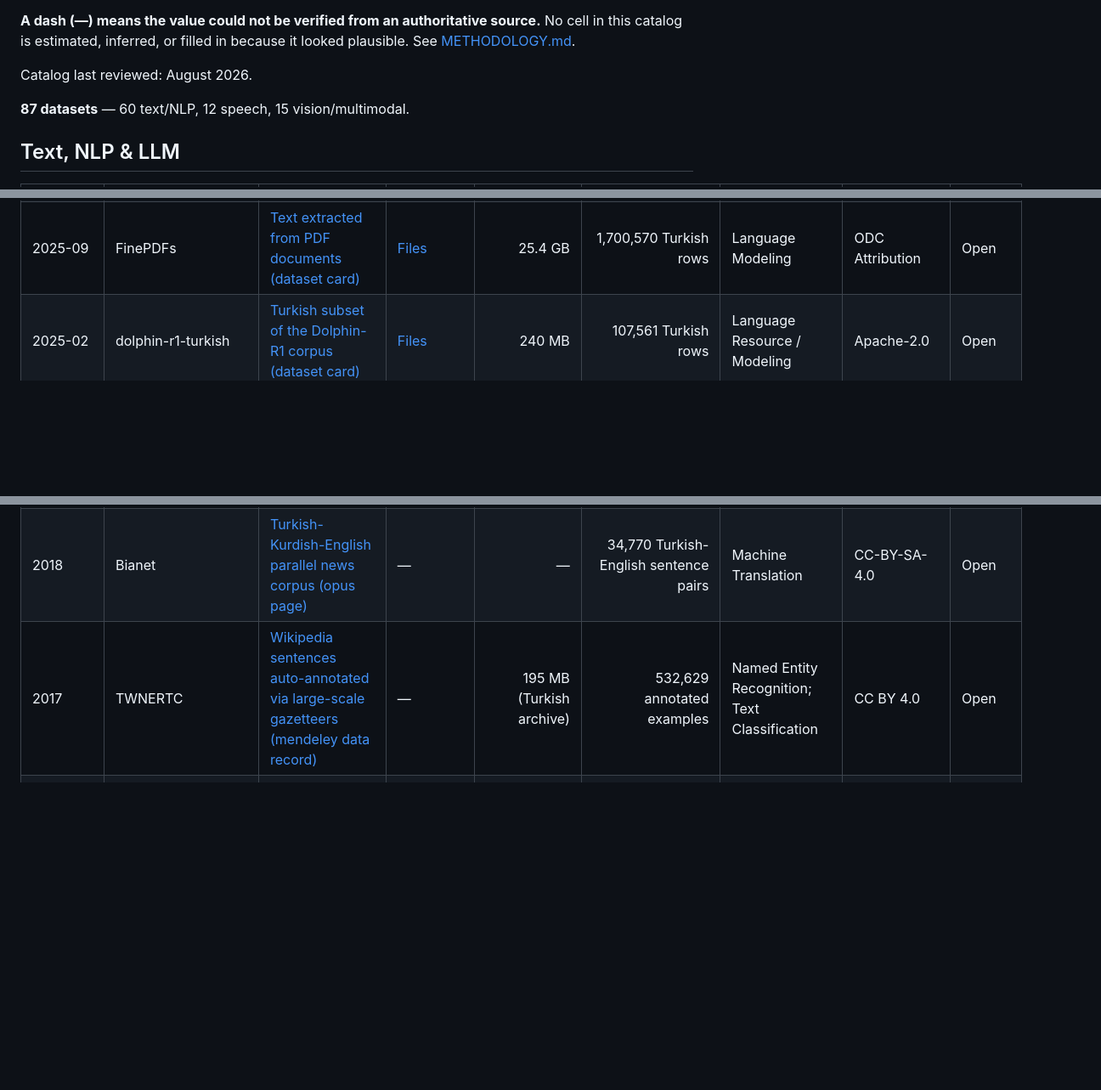
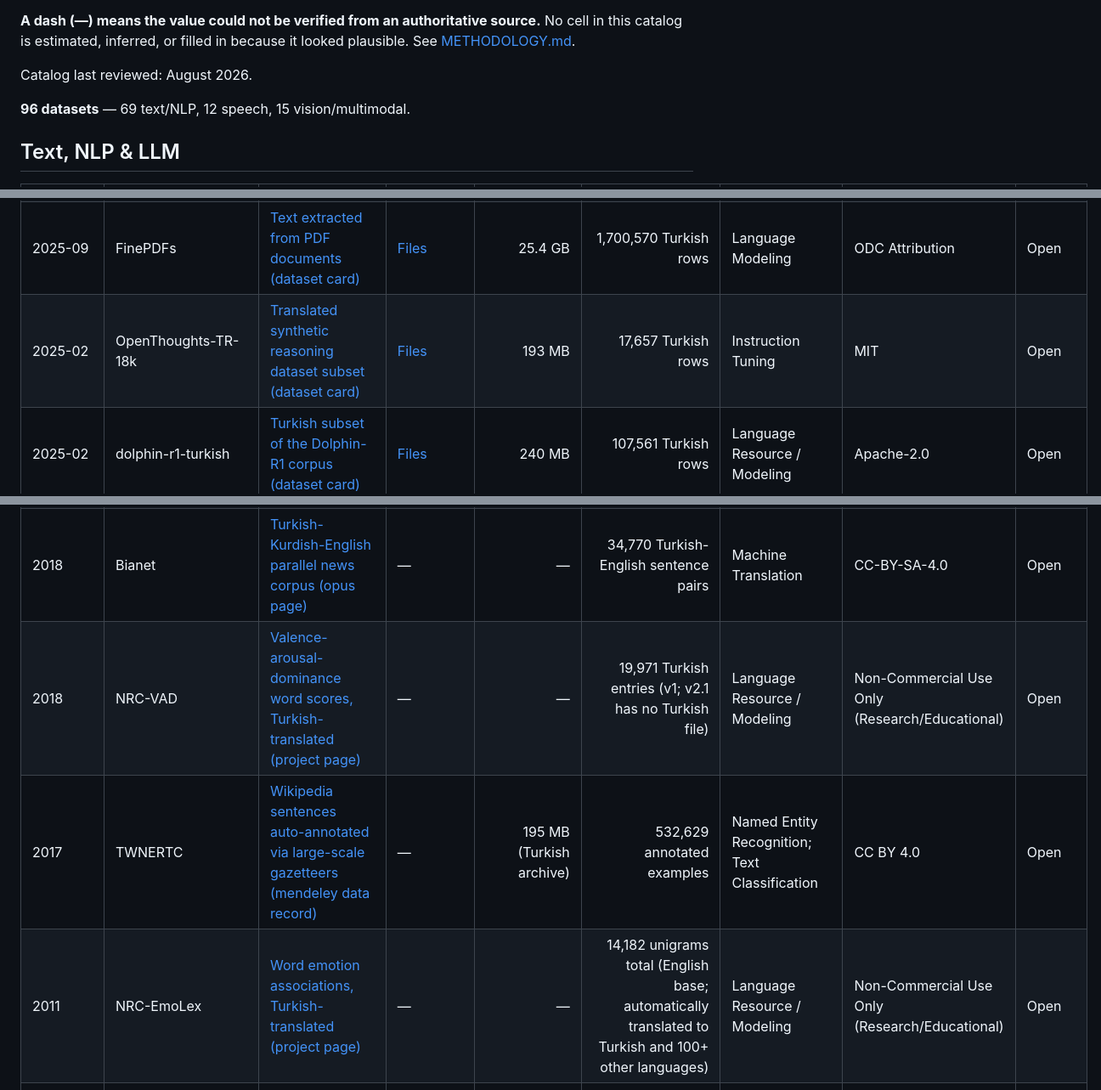
Before and after one commit to BilalAbic/awesome-turkish-datasets, a Markdown page: README.md, 3 parts joined by grey strips. Shown at 85% size. Rendered like a GitHub page; blank space fills up the shorter version.

Commit message:
Verify ten more datasets

```diff
--- a/README.md
+++ b/README.md
@@ -10,7 +10,7 @@ Links in **Description** lead to a dataset's canonical source — an official da
 
 Catalog last reviewed: August 2026.
 
-**87 datasets** — 60 text/NLP, 12 speech, 15 vision/multimodal.
+**96 datasets** — 69 text/NLP, 12 speech, 15 vision/multimodal.
 
 ## Text, NLP & LLM
 
@@ -29,6 +29,7 @@ Catalog last reviewed: August 2026.
 | 2025-10 | Global PIQA Non-Parallel | [Hand-built commonsense reasoning benchmark, 100+ languages (dataset card)](https://huggingface.co/datasets/mrlbenchmarks/global-piqa-nonparallel) | [Files](https://huggingface.co/datasets/mrlbenchmarks/global-piqa-nonparallel/tree/main) | 136 KB | 100 Turkish rows | Benchmarking | CC BY-SA 4.0 | Open |
 | 2025-10 | GPQA Extended Translated to Turkish Language | [Translated graduate-level science exam questions (dataset card)](https://huggingface.co/datasets/ytu-ce-cosmos/gpqa-extended_tr) | [Files](https://huggingface.co/datasets/ytu-ce-cosmos/gpqa-extended_tr/tree/main) | 396 KB | 546 Turkish rows | Instruction Tuning | Apache-2.0 | Open |
 | 2025-09 | FinePDFs | [Text extracted from PDF documents (dataset card)](https://huggingface.co/datasets/HuggingFaceFW/finepdfs) | [Files](https://huggingface.co/datasets/HuggingFaceFW/finepdfs/tree/main) | 25.4 GB | 1,700,570 Turkish rows | Language Modeling | ODC Attribution | Open |
+| 2025-02 | OpenThoughts-TR-18k | [Translated synthetic reasoning dataset subset (dataset card)](https://huggingface.co/datasets/selimc/OpenThoughts-TR-18k) | [Files](https://huggingface.co/datasets/selimc/OpenThoughts-TR-18k/tree/main) | 193 MB | 17,657 Turkish rows | Instruction Tuning | MIT | Open |
 | 2025-02 | dolphin-r1-turkish | [Turkish subset of the Dolphin-R1 corpus (dataset card)](https://huggingface.co/datasets/WiroAI/dolphin-r1-turkish) | [Files](https://huggingface.co/datasets/WiroAI/dolphin-r1-turkish/tree/main) | 240 MB | 107,561 Turkish rows | Language Resource / Modeling | Apache-2.0 | Open |
 | 2025 | SentiTurca | [Movie, e-commerce and hate-speech reviews (dataset card)](https://huggingface.co/datasets/turkish-nlp-suite/SentiTurca) | [Files](https://huggingface.co/datasets/turkish-nlp-suite/SentiTurca/tree/main) | 70.4 MB | 234,345 labeled rows across e-commerce, movie, and hate-speech subsets | Sentiment Analysis; Hate Speech Classification | CC BY-SA 4.0 | Open |
 | 2025 | TrGLUE | [Single-sentence and sentence-pair classification benchmark (dataset card)](https://huggingface.co/datasets/turkish-nlp-suite/TrGLUE) | [Files](https://huggingface.co/datasets/turkish-nlp-suite/TrGLUE/tree/main) | 181 MB | 813,313 rows across 8 Turkish language-understanding tasks | Turkish Language Understanding Benchmark | CC BY-SA 4.0 | Open |
@@ -72,7 +79,9 @@ Catalog last reviewed: August 2026.
 | 2019-10 | C4 | [Cleaned Common Crawl web corpus (dataset card)](https://huggingface.co/datasets/allenai/c4) | [Files](https://huggingface.co/datasets/allenai/c4/tree/main) | ~ 3.1 GB (Turkish subset) | 1,683,640 Turkish rows | Language Resource / Modeling | ODC Attribution | Open |
 | 2018 | TrMor2018 | [Morphological analysis data for Turkish (repository)](https://github.com/ai-ku/TrMor2018) | [Files](https://github.com/ai-ku/TrMor2018/tree/master/TrMor2018) | ~ 27.2 MB (GitHub repo) | 390 documents; 34,673 sentences; 460,669 morphologically analyzed tokens | Morphological Analysis; Disambiguation | MIT (repository); analyzer/FST permission caveat | Open |
 | 2018 | Bianet | [Turkish-Kurdish-English parallel news corpus (opus page)](https://opus.nlpl.eu/datasets/Bianet) | — | — | 34,770 Turkish-English sentence pairs | Machine Translation | CC-BY-SA-4.0 | Open |
+| 2018 | NRC-VAD | [Valence-arousal-dominance word scores, Turkish-translated (project page)](http://saifmohammad.com/WebPages/nrc-vad.html) | — | — | 19,971 Turkish entries (v1; v2.1 has no Turkish file) | Language Resource / Modeling | Non-Commercial Use Only (Research/Educational) | Open |
 | 2017 | TWNERTC | [Wikipedia sentences auto-annotated via large-scale gazetteers (mendeley data record)](https://data.mendeley.com/datasets/cdcztymf4k/1) | — | 195 MB (Turkish archive) | 532,629 annotated examples | Named Entity Recognition; Text Classification | CC BY 4.0 | Open |
+| 2011 | NRC-EmoLex | [Word emotion associations, Turkish-translated (project page)](http://saifmohammad.com/WebPages/AccessResource.htm) | — | — | 14,182 unigrams total (English base; automatically translated to Turkish and 100+ other languages) | Language Resource / Modeling | Non-Commercial Use Only (Research/Educational) | Open |
 | 2005 | Collins Multilingual database (MLD) - PhraseBank | [Multilingual phrase bank across 28 languages (elra catalog record)](https://catalog.elra.info/en-us/repository/browse/ELRA-T0377/) | — | — | 2,000 phrases (28 languages) | Lexical or Parallel Resource | Non Commercial Use - ELRA END USER | Paid |
 | 2005 | Collins Multilingual database (MLD) - WordBank | [Multilingual wordbank across 32 languages (elra catalog record)](https://catalog.elra.info/en-us/repository/browse/ELRA-T0376/) | — | — | 10,000 words per language (32 languages) | Lexical or Parallel Resource | Non Commercial Use - ELRA END USER | Paid |
 | 1996 | ECI/MCI (European Corpus Initiative/Multilingual Corpus I) | [Multilingual corpus covering major world languages (ldc catalog record)](https://catalog.ldc.upenn.edu/LDC94T5) | — | — | 283K Turkish words across two subcorpora | Lexical or Parallel Resource | — | Paid |
```
Also changed, not shown: other parts of README.md (+6 -0 lines).
